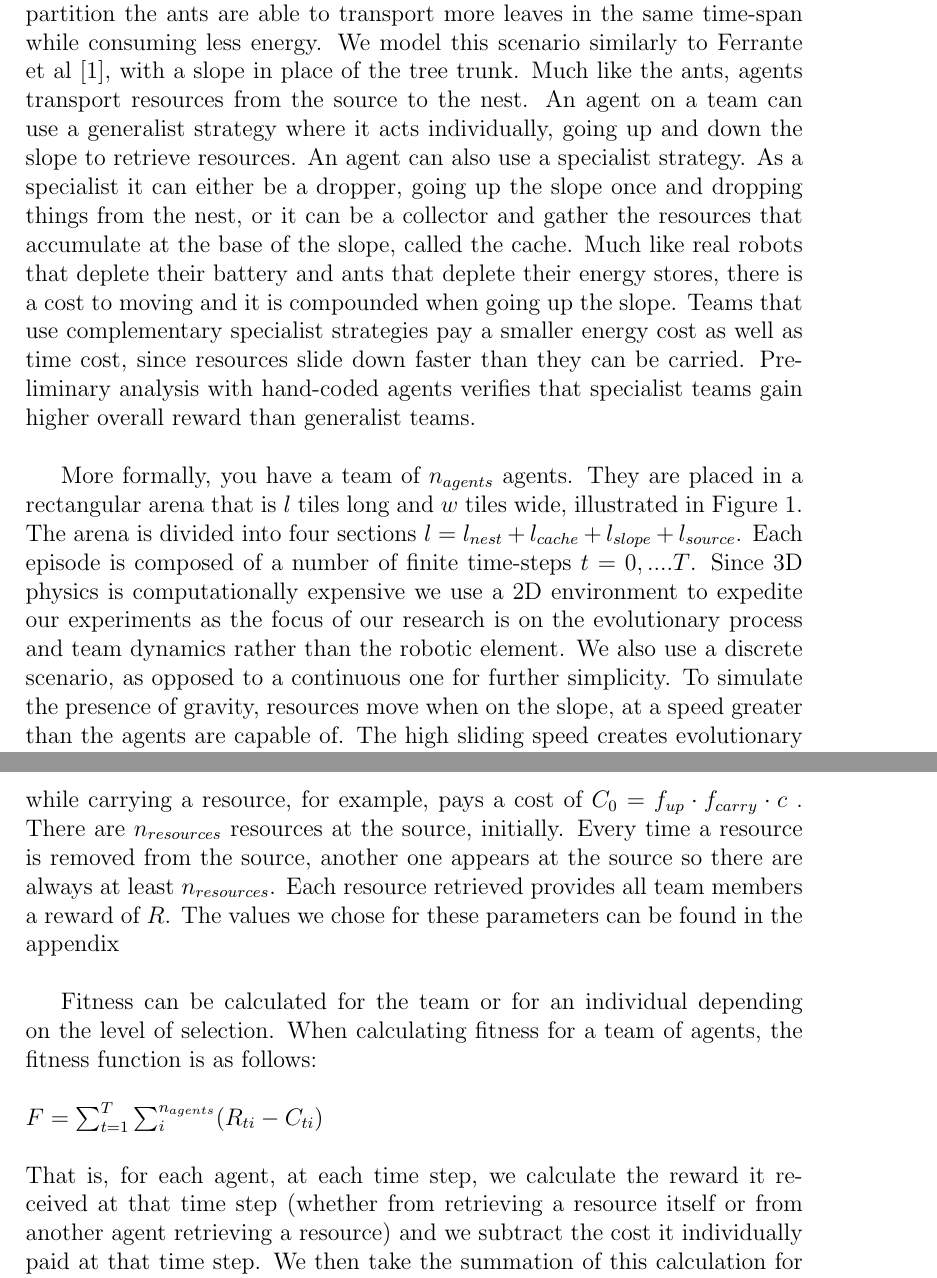
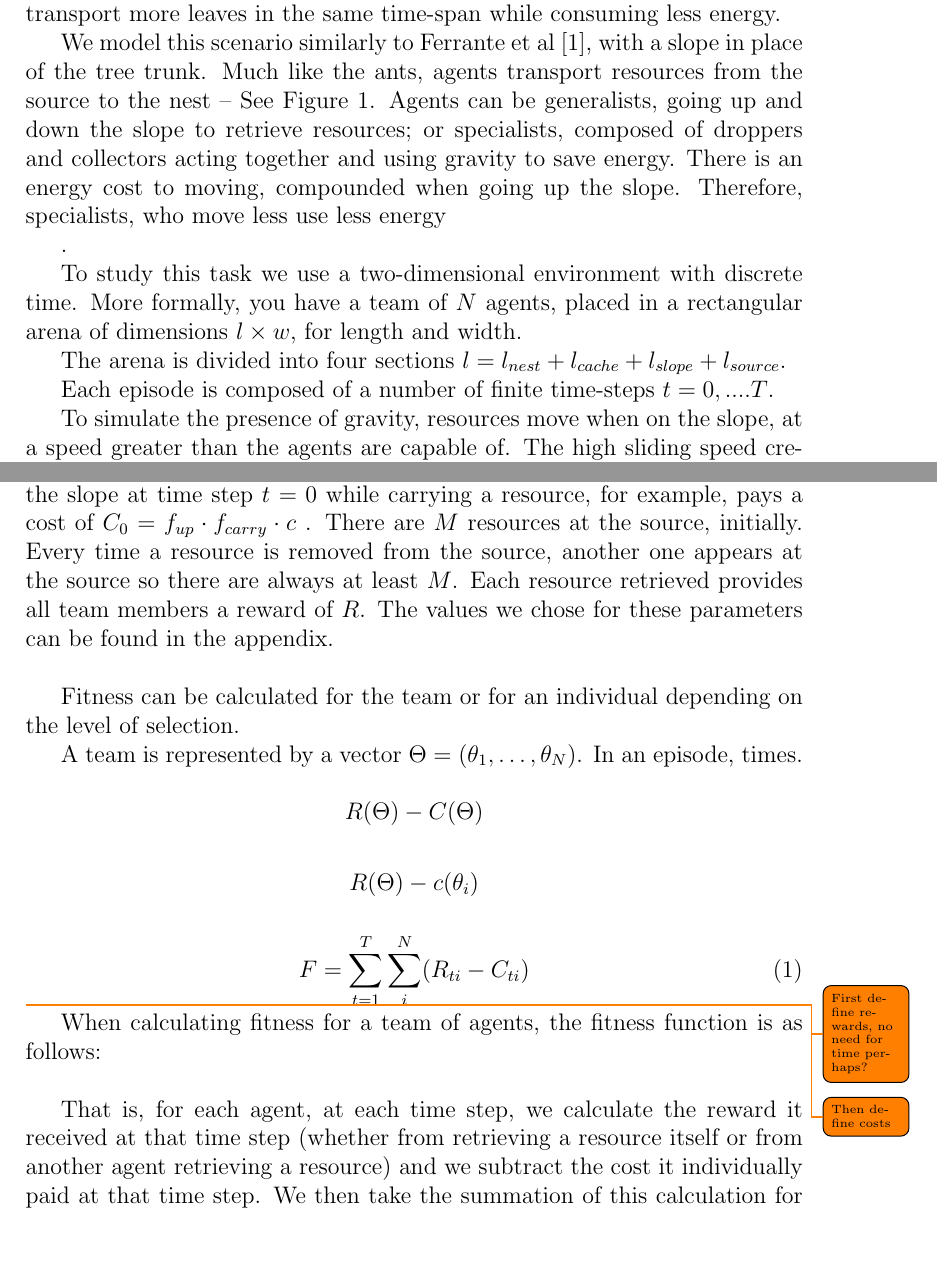
Before and after one commit to MostafaRizk/TS-Platform, a LaTeX document (doc/paper/task_allocation.tex): two parts of pages 2 and 3 of 11 before the commit and two parts of pages 2 and 3 of 12 after it, joined at a grey line, cut so that both start at the same text, the shorter picture padded with empty space. Compiled offline with pdfLaTeX.

Commit message:
Changes julian

```diff
--- a/doc/paper/task_allocation.tex
+++ b/doc/paper/task_allocation.tex
@@ -1,6 +1,7 @@
 \documentclass[12pt]{article}  % do not change this line!
 \author{Mostafa Rizk, Julian Garcia, Aldeida Aleti, Giuseppe Cuccu}
 \usepackage{booktabs}
+\usepackage{natbib}
 \usepackage{amsmath}
 \usepackage[colorinlistoftodos,prependcaption,textsize=tiny]{todonotes}
 
@@ -39,18 +60,27 @@ Rather than every ant climbing up the tree, cutting a leaf and bringing it to th
 We model this scenario similarly to Ferrante et al \cite{ferrante:PLOS_CB:2015}, with a slope in place of the tree trunk.
-Much like the ants, agents transport resources from the source to the nest.
-An agent on a team can use a generalist strategy where it acts individually, going up and down the slope to retrieve resources.
-An agent can also use a specialist strategy.
-As a specialist it can either be a dropper, going up the slope once and dropping things from the nest, or it can be a collector and gather the resources that accumulate at the base of the slope, called the cache.
-Much like real robots that deplete their battery and ants that deplete their energy stores, there is a cost to moving and it is compounded when going up the slope.
-Teams that use complementary specialist strategies pay a smaller energy cost as well as time cost, since resources slide down faster than they can be carried.
-Preliminary analysis with hand-coded agents verifies that specialist teams gain higher overall reward than generalist teams.\\
+Much like the ants, agents transport resources from the source to the nest -- See Figure~\ref{fig:arena}.
+Agents can be generalists, going up and down the slope to retrieve resources; or specialists, composed of droppers and collectors acting together and using gravity to save energy.
+There is an energy cost to moving, compounded when going up the slope.
+Therefore, specialists, who move less use less energy
 
-More formally, you have a team of $n_{agents}$ agents.
-They are placed in a rectangular arena that is $l$ tiles long and $w$ tiles wide, illustrated in Figure \ref{fig:arena}.
+.
+%Preliminary analysis with hand-coded agents verifies that specialist teams gain higher overall reward than generalist teams.\\
+
+To study this task we use a two-dimensional environment with discrete time.
+More formally, you have a team of $N$ agents, placed in a rectangular arena of dimensions $l \times w$, for length and width.
+
+
+
+
 The arena is divided into four sections $l= l_{nest} + l_{cache} + l_{slope} + l_{source}$.
+
+
 Each episode is composed of a number of finite time-steps $t=0, .... T$.
-Since 3D physics is computationally expensive we use a 2D environment to expedite our experiments as the focus of our research is on the evolutionary process and team dynamics rather than the robotic element.
-We also use a discrete scenario, as opposed to a continuous one for further simplicity.
+
+
+%Since 3D physics is computationally expensive we use a 2D environment to expedite our experiments as the focus of our research is on the evolutionary process and team dynamics rather than the robotic element.
+
+
 To simulate the presence of gravity, resources move when on the slope, at a speed greater than the agents are capable of.
 The high sliding speed creates evolutionary pressure for the team to specialise.
 Agents travel at speed $s_{agent}$ and resources slide when placed on the slope with a speed of $s_{resource}$
@@ -60,16 +90,38 @@ There is a base cost to moving $c$ paid by the agent for moving in any direction
 The base cost is multiplied by different factors for moving up the slope ($f_{up}$) down the slope ($f_{down}$) and moving while carrying a resource ($f_{carry}$).
 An agent moving sideways on the slope pays the same cost as one moving on a non-slope area in any direction.
 An agent moving one tile up the slope at time step $t=0$ while carrying a resource, for example, pays a cost of $C_{0} = f_{up} \cdot f_{carry} \cdot c$ .
-There are $n_{resources}$ resources at the source, initially.
-Every time a resource is removed from the source, another one appears at the source so there are always at least $n_{resources}$.
+There are $M$ resources at the source, initially.
+Every time a resource is removed from the source, another one appears at the source so there are always at least $M$.
 Each resource retrieved provides all team members a reward of $R$.
-The values we chose for these parameters can be found in the appendix\\
+The values we chose for these parameters can be found in the appendix.\\
 
 Fitness can be calculated for the team or for an individual depending on the level of selection.
+
+A team is represented by a vector $\Theta = (\theta_1, \dots, \theta_N)$. In an episode, times.
+
+$$R(\Theta) - C(\Theta)$$
+
+$$R(\Theta) - c(\theta_i)$$
+
+
+
+
+\begin{equation}
+  F = \sum_{t=1}^{T} \sum_{i}^{N} (R_{ti} - C_{ti})
+  \label{eq:fitness_team}
+\end{equation}
+
+\todo{First define rewards, no need for time perhaps?}
+\todo{Then define costs}
+
+
 When calculating fitness for a team of agents, the fitness function is as follows:\\
-\\
-$F = \sum_{t=1}^{T} \sum_{i}^{n_{agents}} (R_{ti} - C_{ti}) $\\
-\\
+
+
+
+
+
+
 That is, for each agent, at each time step, we calculate the reward it received at that time step (whether from retrieving a resource itself or from another agent retrieving a resource) and we subtract the cost it individually paid at that time step.
 We then take the summation of this calculation for all agents over all time steps in the simulation.
 The reward and cost for an agent $i$ at time step $t$ can be computed as shown here:\\
```
Also changed, not shown: doc/paper/references.bib (+12 -0 lines), doc/paper/task_allocation.tex (42 more changed lines).
